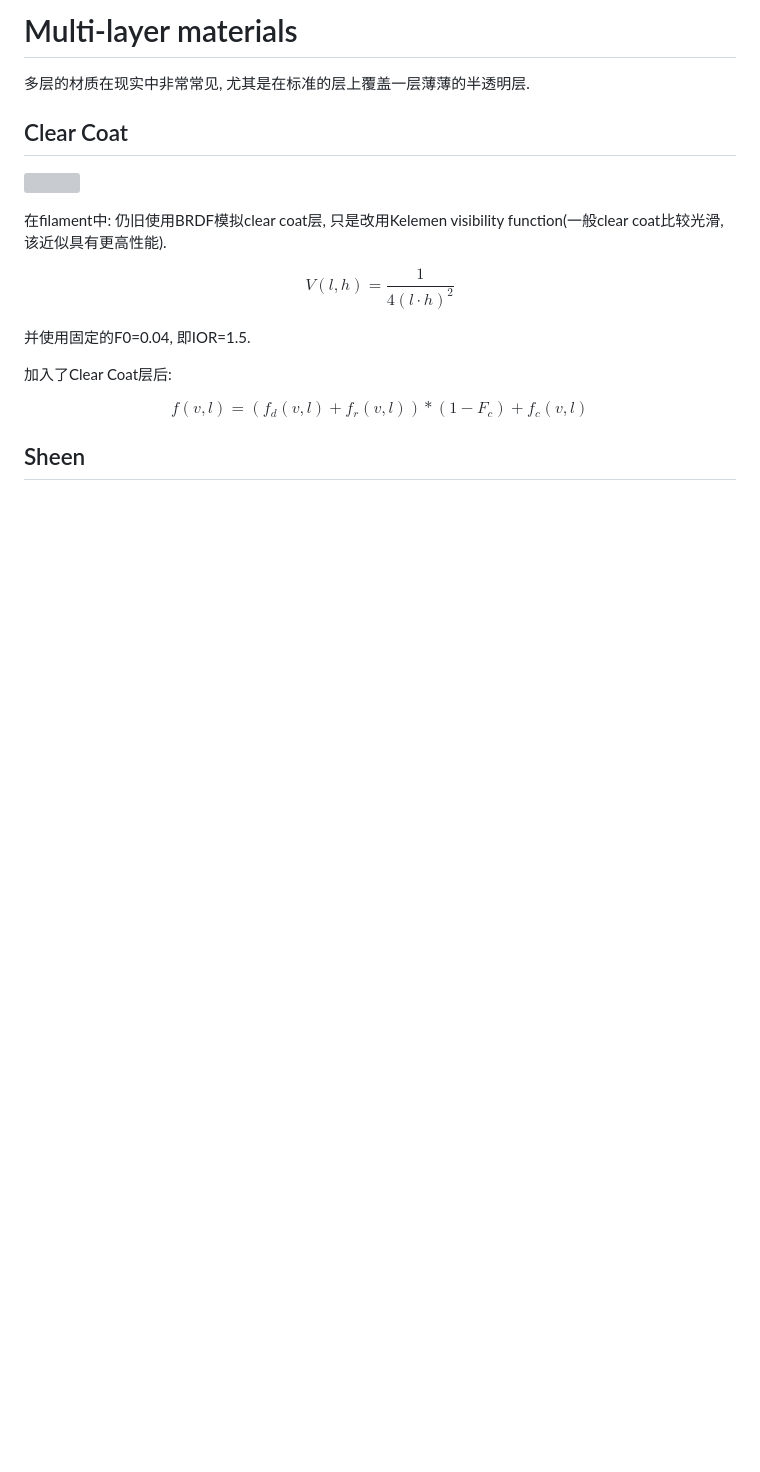
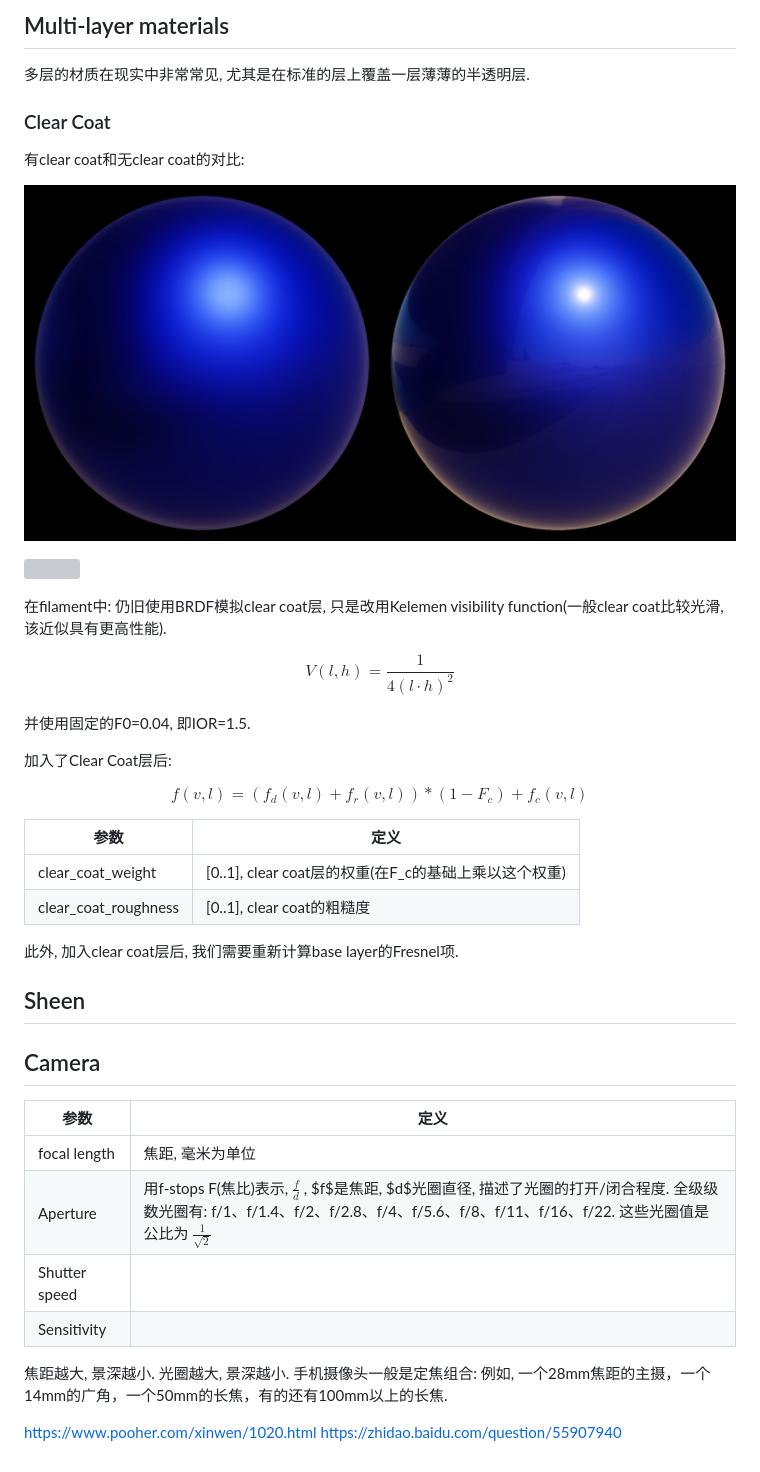
Before and after one commit to wegatron/zsw_note_v1, a Markdown page: basic_pbr2.md, the part around the change. Drawn GitHub-style; pictures changed too: rc/material_clear_coat.png (added); blank space fills up the shorter version; grey boxes are pictures that could not be loaded.

Commit message:
update note

```diff
--- a/basic_pbr2.md
+++ b/basic_pbr2.md
@@ -1,7 +1,11 @@
-# Multi-layer materials
+## Multi-layer materials
 多层的材质在现实中非常常见, 尤其是在标准的层上覆盖一层薄薄的半透明层.
 
-## Clear Coat
+### Clear Coat
+有clear coat和无clear coat的对比:
+
+![](rc/material_clear_coat.png)
+
 ![](rc/diagram_clear_coat.png)
 
 在filament中: 仍旧使用BRDF模拟clear coat层, 只是改用Kelemen visibility function(一般clear coat比较光滑, 该近似具有更高性能).
@@ -18,4 +22,27 @@ $$
 f(v, l) = (f_d(v, l) + f_r(v, l)) * (1 - F_c) + f_c(v, l)
 $$
 
+| 参数 | 定义 |
+| --- | --- |
+| clear_coat_weight | [0..1], clear coat层的权重(在F_c的基础上乘以这个权重) |
+| clear_coat_roughness | [0..1], clear coat的粗糙度 |
+
+此外, 加入clear coat层后, 我们需要重新计算base layer的Fresnel项.
+
+
 ## Sheen
+
+## Camera
+
+| 参数 | 定义 |
+| --- | --- |
+| focal length | 焦距, 毫米为单位 |
+| Aperture | 用f-stops F(焦比)表示, $\frac{f}{d}$ , $f$是焦距, $d$光圈直径, 描述了光圈的打开/闭合程度. 全级级数光圈有: f/1、f/1.4、f/2、f/2.8、f/4、f/5.6、f/8、f/11、f/16、f/22. 这些光圈值是公比为 $\frac{1}{\sqrt{2}}$ |
+| Shutter speed |  |
+| Sensitivity | |
+
+焦距越大, 景深越小. 光圈越大, 景深越小.
+手机摄像头一般是定焦组合: 例如, 一个28mm焦距的主摄，一个14mm的广角，一个50mm的长焦，有的还有100mm以上的长焦.
+
+https://www.pooher.com/xinwen/1020.html
+https://zhidao.baidu.com/question/55907940
```
Also changed, not shown: basic_pbr.md (+5 -4 lines).
